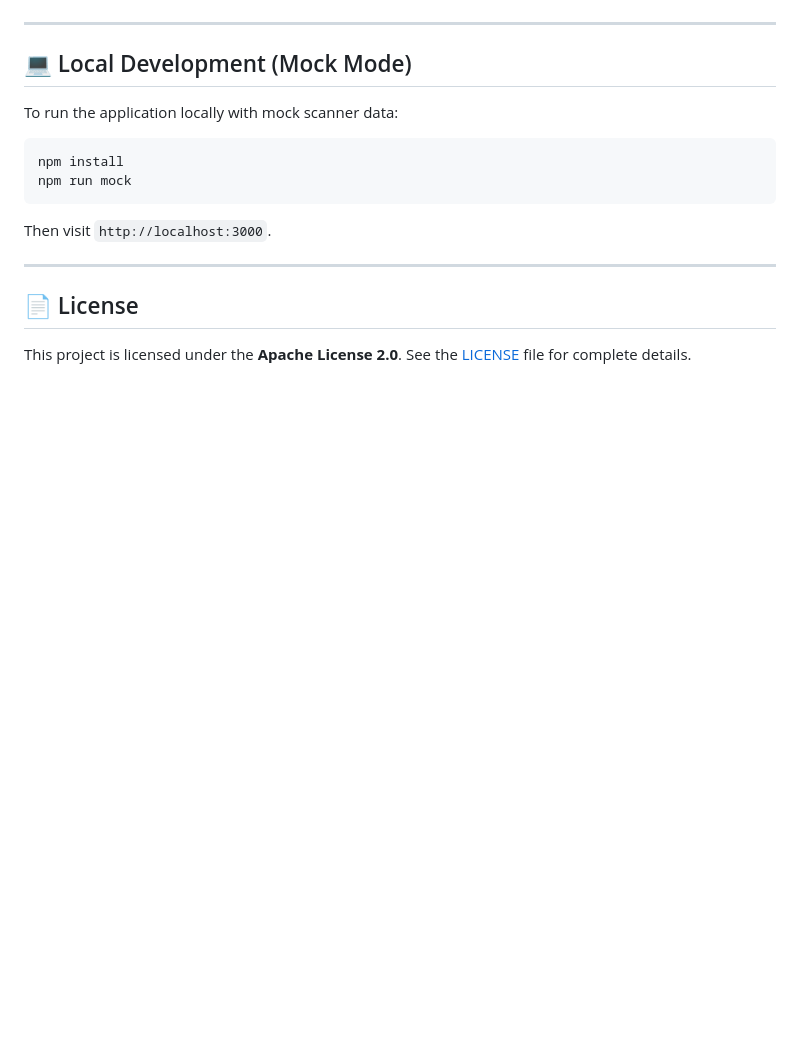
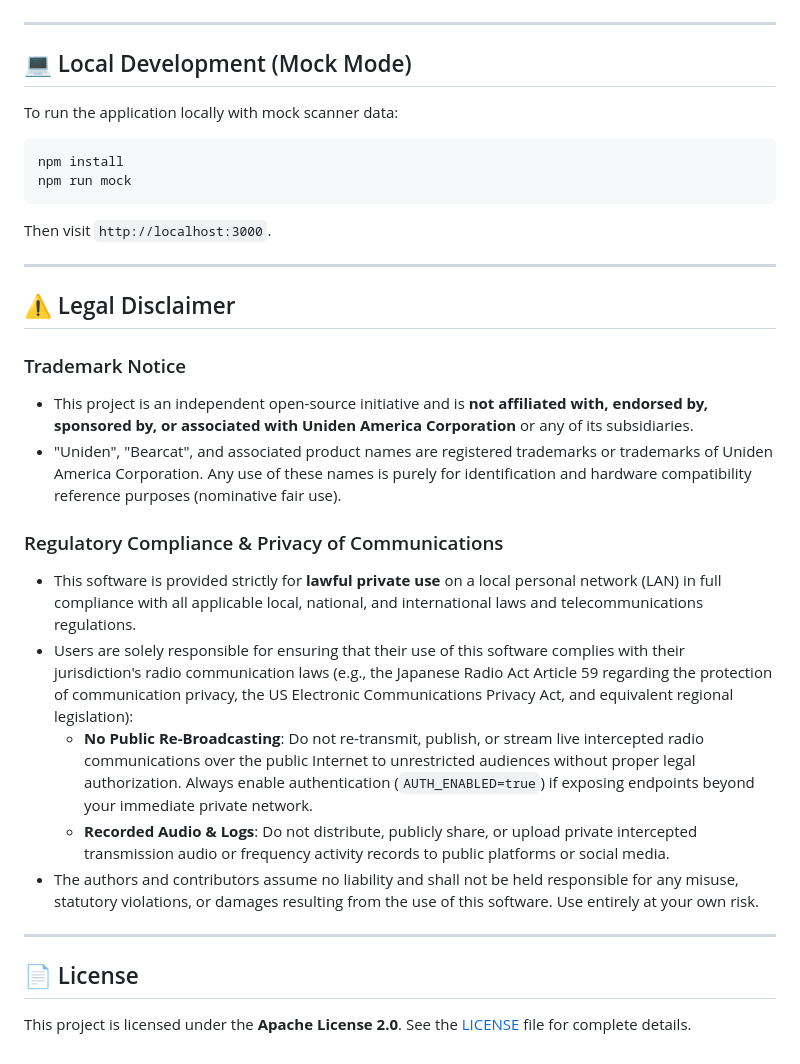
Before and after one commit to otus-scops/uniden-web-remote, a Markdown page: README.md, the part around the change. Rendered like a GitHub page; blank space fills up the shorter version.

```diff
--- a/README.md
+++ b/README.md
@@ -202,6 +202,21 @@ Then visit `http://localhost:3000`.
 
 ---
 
+## ⚠️ Legal Disclaimer
+
+### Trademark Notice
+- This project is an independent open-source initiative and is **not affiliated with, endorsed by, sponsored by, or associated with Uniden America Corporation** or any of its subsidiaries.
+- "Uniden", "Bearcat", and associated product names are registered trademarks or trademarks of Uniden America Corporation. Any use of these names is purely for identification and hardware compatibility reference purposes (nominative fair use).
+
+### Regulatory Compliance & Privacy of Communications
+- This software is provided strictly for **lawful private use** on a local personal network (LAN) in full compliance with all applicable local, national, and international laws and telecommunications regulations.
+- Users are solely responsible for ensuring that their use of this software complies with their jurisdiction's radio communication laws (e.g., the Japanese Radio Act Article 59 regarding the protection of communication privacy, the US Electronic Communications Privacy Act, and equivalent regional legislation):
+  - **No Public Re-Broadcasting**: Do not re-transmit, publish, or stream live intercepted radio communications over the public Internet to unrestricted audiences without proper legal authorization. Always enable authentication (`AUTH_ENABLED=true`) if exposing endpoints beyond your immediate private network.
+  - **Recorded Audio & Logs**: Do not distribute, publicly share, or upload private intercepted transmission audio or frequency activity records to public platforms or social media.
+- The authors and contributors assume no liability and shall not be held responsible for any misuse, statutory violations, or damages resulting from the use of this software. Use entirely at your own risk.
+
+---
+
 ## 📄 License
 
 This project is licensed under the **Apache License 2.0**.
```
Also changed, not shown: README.ja.md (+15 -0 lines).
